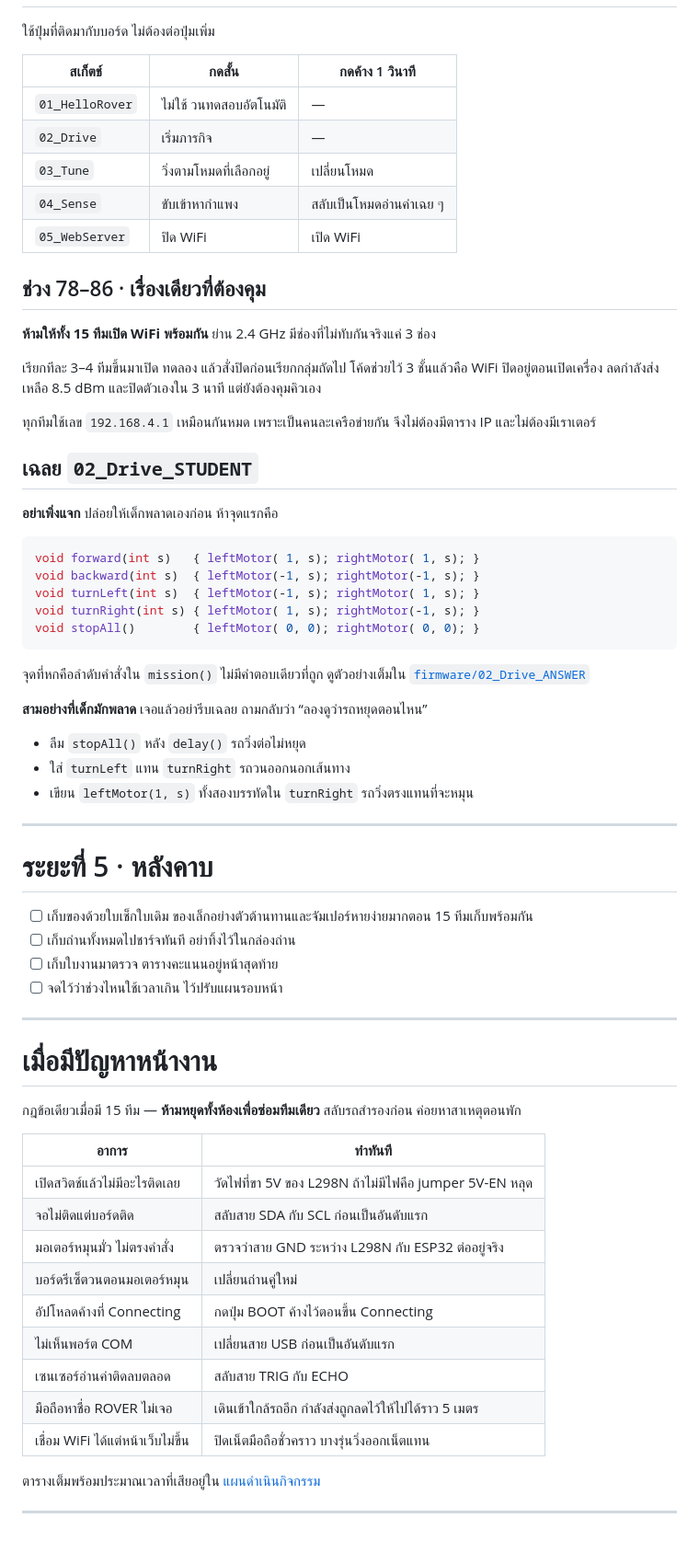
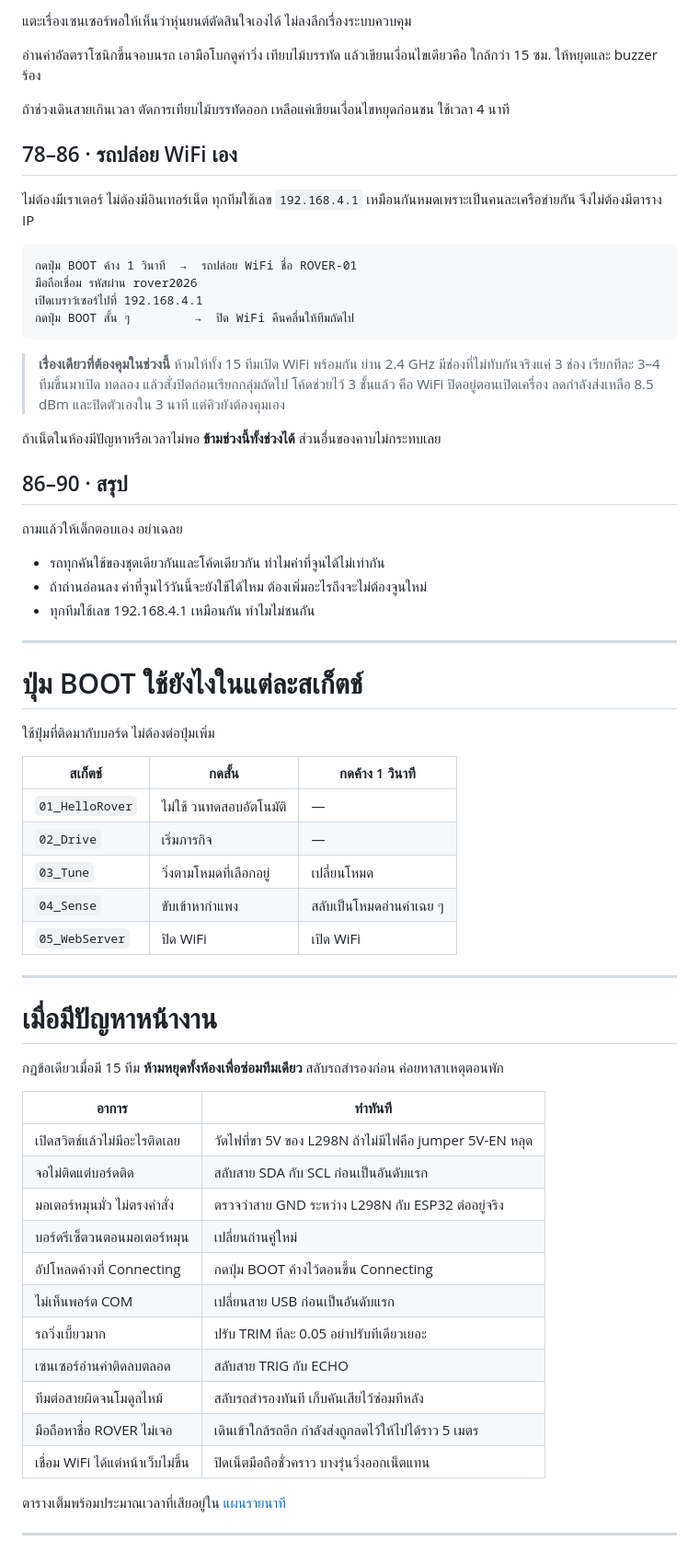
Before and after one commit to SANCHAIE/rover-90-workshop, a Markdown page: README.md, the part around one of its changes. Shown at 92% size. GitHub-like rendering.

Commit message:
docs: README covers the workshop day only, prep moved to docs/prepare.md

````diff
--- a/README.md
+++ b/README.md
@@ -142,3 +85,37 @@ HC-SR04 ส่งกลับมา 5 โวลต์ แต่ ESP32 รับ
+แตะเรื่องเซนเซอร์พอให้เห็นว่าหุ่นยนต์ตัดสินใจเองได้ ไม่ลงลึกเรื่องระบบควบคุม
+
+อ่านค่าอัลตราโซนิกขึ้นจอบนรถ เอามือโบกดูค่าวิ่ง เทียบไม้บรรทัด แล้วเขียนเงื่อนไขเดียวคือ ใกล้กว่า 15 ซม. ให้หยุดและ buzzer ร้อง
+
+ถ้าช่วงเดินสายเกินเวลา ตัดการเทียบไม้บรรทัดออก เหลือแค่เขียนเงื่อนไขหยุดก่อนชน ใช้เวลา 4 นาที
+
+## 78–86 · รถปล่อย WiFi เอง
+
+ไม่ต้องมีเราเตอร์ ไม่ต้องมีอินเทอร์เน็ต ทุกทีมใช้เลข `192.168.4.1` เหมือนกันหมดเพราะเป็นคนละเครือข่ายกัน จึงไม่ต้องมีตาราง IP
+
+```
+กดปุ่ม BOOT ค้าง 1 วินาที  →  รถปล่อย WiFi ชื่อ ROVER-01
+มือถือเชื่อม รหัสผ่าน rover2026
+เปิดเบราว์เซอร์ไปที่ 192.168.4.1
+กดปุ่ม BOOT สั้น ๆ         →  ปิด WiFi คืนคลื่นให้ทีมถัดไป
+```
+
+> **เรื่องเดียวที่ต้องคุมในช่วงนี้** ห้ามให้ทั้ง 15 ทีมเปิด WiFi พร้อมกัน ย่าน 2.4 GHz มีช่องที่ไม่ทับกันจริงแค่ 3 ช่อง
+> เรียกทีละ 3–4 ทีมขึ้นมาเปิด ทดลอง แล้วสั่งปิดก่อนเรียกกลุ่มถัดไป
+> โค้ดช่วยไว้ 3 ชั้นแล้ว คือ WiFi ปิดอยู่ตอนเปิดเครื่อง ลดกำลังส่งเหลือ 8.5 dBm และปิดตัวเองใน 3 นาที แต่คิวยังต้องคุมเอง
+
+ถ้าเน็ตในห้องมีปัญหาหรือเวลาไม่พอ **ข้ามช่วงนี้ทั้งช่วงได้** ส่วนอื่นของคาบไม่กระทบเลย
+
+## 86–90 · สรุป
+
+ถามแล้วให้เด็กตอบเอง อย่าเฉลย
+
+- รถทุกคันใช้ของชุดเดียวกันและโค้ดเดียวกัน ทำไมค่าที่จูนได้ไม่เท่ากัน
+- ถ้าถ่านอ่อนลง ค่าที่จูนไว้วันนี้จะยังใช้ได้ไหม ต้องเพิ่มอะไรถึงจะไม่ต้องจูนใหม่
+- ทุกทีมใช้เลข 192.168.4.1 เหมือนกัน ทำไมไม่ชนกัน
+
+---
+
+# ปุ่ม BOOT ใช้ยังไงในแต่ละสเก็ตช์
 
 ใช้ปุ่มที่ติดมากับบอร์ด ไม่ต้องต่อปุ่มเพิ่ม
 
@@ -150,48 +127,11 @@ HC-SR04 ส่งกลับมา 5 โวลต์ แต่ ESP32 รับ
 | `04_Sense` | ขับเข้าหากำแพง | สลับเป็นโหมดอ่านค่าเฉย ๆ |
 | `05_WebServer` | ปิด WiFi | เปิด WiFi |
 
-## ช่วง 78–86 · เรื่องเดียวที่ต้องคุม
-
-**ห้ามให้ทั้ง 15 ทีมเปิด WiFi พร้อมกัน** ย่าน 2.4 GHz มีช่องที่ไม่ทับกันจริงแค่ 3 ช่อง
-
-เรียกทีละ 3–4 ทีมขึ้นมาเปิด ทดลอง แล้วสั่งปิดก่อนเรียกกลุ่มถัดไป โค้ดช่วยไว้ 3 ชั้นแล้วคือ WiFi ปิดอยู่ตอนเปิดเครื่อง ลดกำลังส่งเหลือ 8.5 dBm และปิดตัวเองใน 3 นาที แต่ยังต้องคุมคิวเอง
-
-ทุกทีมใช้เลข `192.168.4.1` เหมือนกันหมด เพราะเป็นคนละเครือข่ายกัน จึงไม่ต้องมีตาราง IP และไม่ต้องมีเราเตอร์
-
-## เฉลย `02_Drive_STUDENT`
-
-**อย่าเพิ่งแจก** ปล่อยให้เด็กพลาดเองก่อน ห้าจุดแรกคือ
-
-```cpp
-void forward(int s)   { leftMotor( 1, s); rightMotor( 1, s); }
-void backward(int s)  { leftMotor(-1, s); rightMotor(-1, s); }
-void turnLeft(int s)  { leftMotor(-1, s); rightMotor( 1, s); }
-void turnRight(int s) { leftMotor( 1, s); rightMotor(-1, s); }
-void stopAll()        { leftMotor( 0, 0); rightMotor( 0, 0); }
-```
-
-จุดที่หกคือลำดับคำสั่งใน `mission()` ไม่มีคำตอบเดียวที่ถูก ดูตัวอย่างเต็มใน [`firmware/02_Drive_ANSWER`](firmware/02_Drive_ANSWER)
-
-**สามอย่างที่เด็กมักพลาด** เจอแล้วอย่ารีบเฉลย ถามกลับว่า “ลองดูว่ารถหยุดตอนไหน”
-
-- ลืม `stopAll()` หลัง `delay()` รถวิ่งต่อไม่หยุด
-- ใส่ `turnLeft` แทน `turnRight` รถวนออกนอกเส้นทาง
-- เขียน `leftMotor(1, s)` ทั้งสองบรรทัดใน `turnRight` รถวิ่งตรงแทนที่จะหมุน
-
----
-
-# ระยะที่ 5 · หลังคาบ
-
-- [ ] เก็บของด้วยใบเช็กใบเดิม ของเล็กอย่างตัวต้านทานและจัมเปอร์หายง่ายมากตอน 15 ทีมเก็บพร้อมกัน
-- [ ] เก็บถ่านทั้งหมดไปชาร์จทันที อย่าทิ้งไว้ในกล่องถ่าน
-- [ ] เก็บใบงานมาตรวจ ตารางคะแนนอยู่หน้าสุดท้าย
-- [ ] จดไว้ว่าช่วงไหนใช้เวลาเกิน ไว้ปรับแผนรอบหน้า
-
 ---
 
 # เมื่อมีปัญหาหน้างาน
 
-กฎข้อเดียวเมื่อมี 15 ทีม — **ห้ามหยุดทั้งห้องเพื่อซ่อมทีมเดียว** สลับรถสำรองก่อน ค่อยหาสาเหตุตอนพัก
+กฎข้อเดียวเมื่อมี 15 ทีม **ห้ามหยุดทั้งห้องเพื่อซ่อมทีมเดียว** สลับรถสำรองก่อน ค่อยหาสาเหตุตอนพัก
 
 | อาการ | ทำทันที |
 |---|---|
@@ -201,11 +141,13 @@ void stopAll()        { leftMotor( 0, 0); rightMotor( 0, 0); }
 | บอร์ดรีเซ็ตวนตอนมอเตอร์หมุน | เปลี่ยนถ่านคู่ใหม่ |
 | อัปโหลดค้างที่ Connecting | กดปุ่ม BOOT ค้างไว้ตอนขึ้น Connecting |
 | ไม่เห็นพอร์ต COM | เปลี่ยนสาย USB ก่อนเป็นอันดับแรก |
+| รถวิ่งเบี้ยวมาก | ปรับ TRIM ทีละ 0.05 อย่าปรับทีเดียวเยอะ |
 | เซนเซอร์อ่านค่าติดลบตลอด | สลับสาย TRIG กับ ECHO |
+| ทีมต่อสายผิดจนโมดูลไหม้ | สลับรถสำรองทันที เก็บคันเสียไว้ซ่อมทีหลัง |
 | มือถือหาชื่อ ROVER ไม่เจอ | เดินเข้าใกล้รถอีก กำลังส่งถูกลดไว้ให้ไปได้ราว 5 เมตร |
 | เชื่อม WiFi ได้แต่หน้าเว็บไม่ขึ้น | ปิดเน็ตมือถือชั่วคราว บางรุ่นวิ่งออกเน็ตแทน |
 
-ตารางเต็มพร้อมประมาณเวลาที่เสียอยู่ใน [แผนดำเนินกิจกรรม](docs/index.html)
+ตารางเต็มพร้อมประมาณเวลาที่เสียอยู่ใน [แผนรายนาที](docs/index.html)
 
 ---
 
````
Also changed, not shown: other parts of README.md (+83 -138 lines), docs/prepare.md (added, +79 -0 lines).
